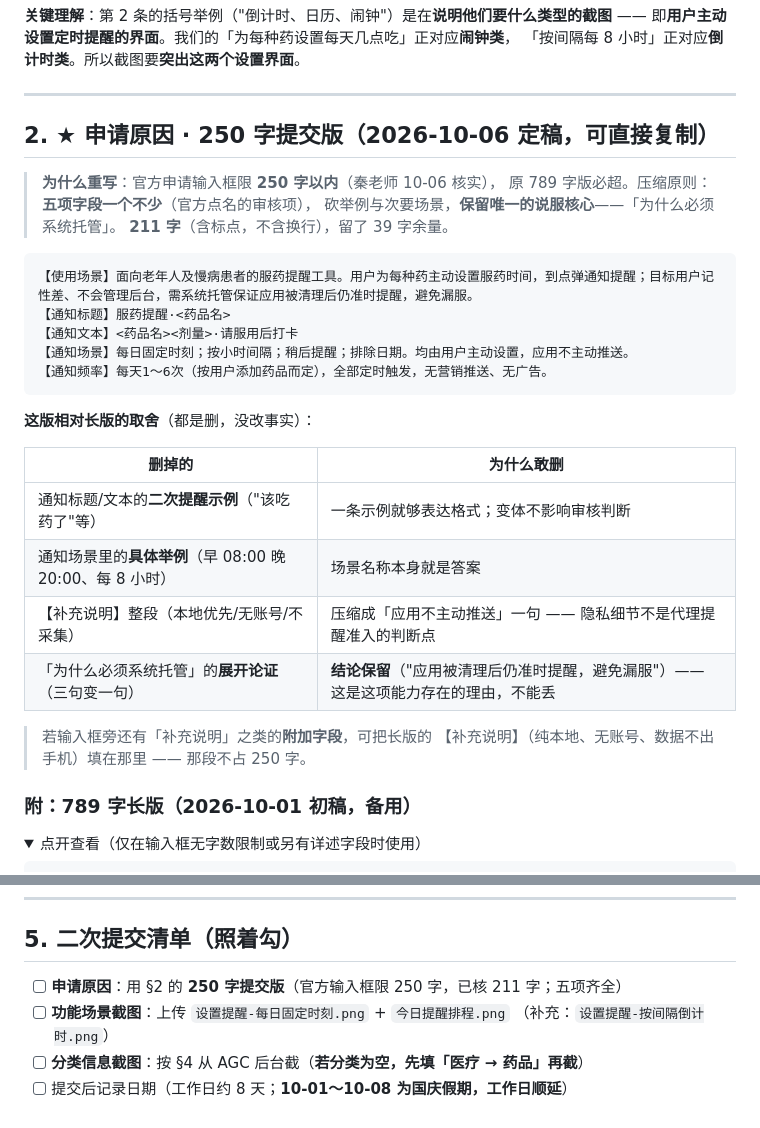
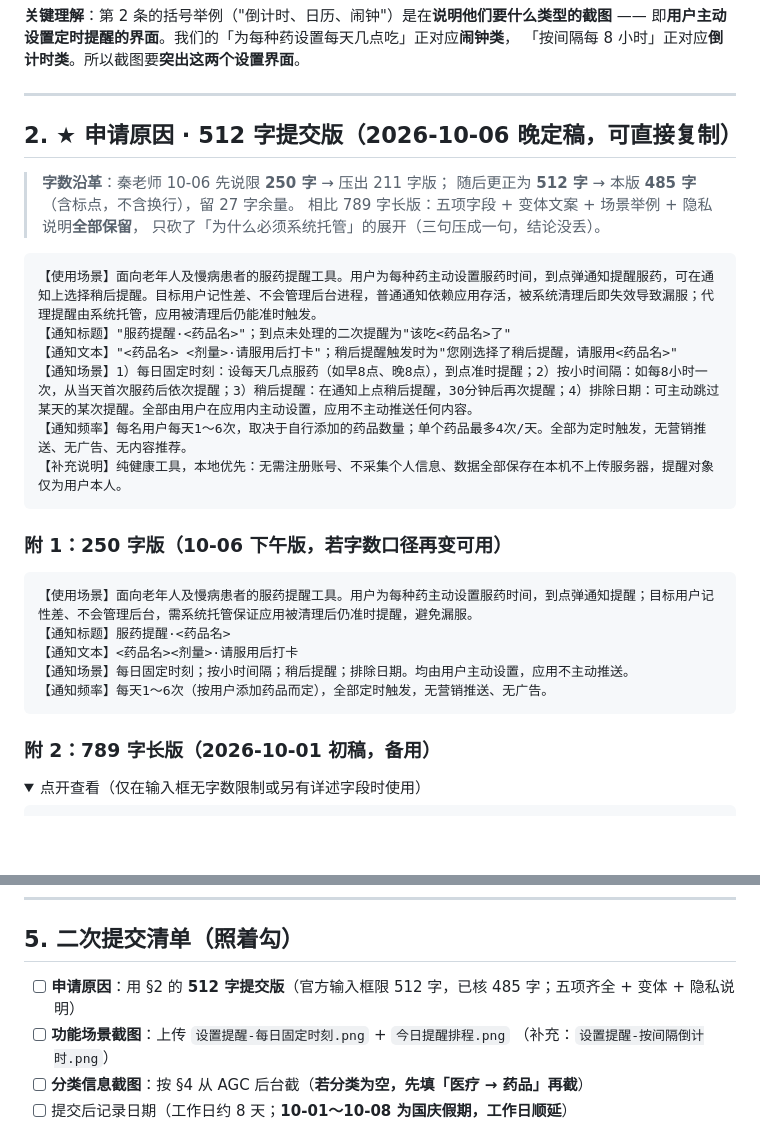
Before and after one commit to DaviKee/med-reminder, a Markdown page: docs/MedReminder-代理提醒-二次申请材料.md, 2 parts joined by grey strips. Drawn GitHub-style; folded sections open; blank space fills up the shorter version.

Commit message:
docs: 代理提醒二申 —— 字数口径更正为 512 字，申请原因扩至 485 字版（恢复变体/举例/隐私说明）

````diff
--- a/docs/MedReminder-代理提醒-二次申请材料.md
+++ b/docs/MedReminder-代理提醒-二次申请材料.md
@@ -20,12 +20,23 @@
 
 ---
 
-## 2. ★ 申请原因 · 250 字提交版（2026-10-06 定稿，可直接复制）
+## 2. ★ 申请原因 · 512 字提交版（2026-10-06 晚定稿，可直接复制）
 
-> **为什么重写**：官方申请输入框限 **250 字以内**（秦老师 10-06 核实），
-> 原 789 字版必超。压缩原则：**五项字段一个不少**（官方点名的审核项），
-> 砍举例与次要场景，**保留唯一的说服核心**——「为什么必须系统托管」。
-> **211 字**（含标点，不含换行），留了 39 字余量。
+> **字数沿革**：秦老师 10-06 先说限 **250 字** → 压出 211 字版；
+> 随后更正为 **512 字** → 本版 **485 字**（含标点，不含换行），留 27 字余量。
+> 相比 789 字长版：五项字段 + 变体文案 + 场景举例 + 隐私说明**全部保留**，
+> 只砍了「为什么必须系统托管」的展开（三句压成一句，结论没丢）。
+
+```
+【使用场景】面向老年人及慢病患者的服药提醒工具。用户为每种药主动设置服药时间，到点弹通知提醒服药，可在通知上选择稍后提醒。目标用户记性差、不会管理后台进程，普通通知依赖应用存活，被系统清理后即失效导致漏服；代理提醒由系统托管，应用被清理后仍能准时触发。
+【通知标题】"服药提醒·<药品名>"；到点未处理的二次提醒为"该吃<药品名>了"
+【通知文本】"<药品名> <剂量>·请服用后打卡"；稍后提醒触发时为"您刚选择了稍后提醒，请服用<药品名>"
+【通知场景】1）每日固定时刻：设每天几点服药（如早8点、晚8点），到点准时提醒；2）按小时间隔：如每8小时一次，从当天首次服药后依次提醒；3）稍后提醒：在通知上点稍后提醒，30分钟后再次提醒；4）排除日期：可主动跳过某天的某次提醒。全部由用户在应用内主动设置，应用不主动推送任何内容。
+【通知频率】每名用户每天1～6次，取决于自行添加的药品数量；单个药品最多4次/天。全部为定时触发，无营销推送、无广告、无内容推荐。
+【补充说明】纯健康工具，本地优先：无需注册账号、不采集个人信息、数据全部保存在本机不上传服务器，提醒对象仅为用户本人。
+```
+
+### 附 1：250 字版（10-06 下午版，若字数口径再变可用）
 
 ```
 【使用场景】面向老年人及慢病患者的服药提醒工具。用户为每种药主动设置服药时间，到点弹通知提醒；目标用户记性差、不会管理后台，需系统托管保证应用被清理后仍准时提醒，避免漏服。
@@ -35,19 +46,7 @@
 【通知频率】每天1～6次（按用户添加药品而定），全部定时触发，无营销推送、无广告。
 ```
 
-**这版相对长版的取舍**（都是删，没改事实）：
-
-| 删掉的 | 为什么敢删 |
-|---|---|
-| 通知标题/文本的**二次提醒示例**（"该吃药了"等） | 一条示例就够表达格式；变体不影响审核判断 |
-| 通知场景里的**具体举例**（早 08:00 晚 20:00、每 8 小时） | 场景名称本身就是答案 |
-| 【补充说明】整段（本地优先/无账号/不采集） | 压缩成「应用不主动推送」一句 —— 隐私细节不是代理提醒准入的判断点 |
-| 「为什么必须系统托管」的**展开论证**（三句变一句） | **结论保留**（"应用被清理后仍准时提醒，避免漏服"）—— 这是这项能力存在的理由，不能丢 |
-
-> 若输入框旁还有「补充说明」之类的**附加字段**，可把长版的
-> 【补充说明】（纯本地、无账号、数据不出手机）填在那里 —— 那段不占 250 字。
-
-### 附：789 字长版（2026-10-01 初稿，备用）
+### 附 2：789 字长版（2026-10-01 初稿，备用）
 
 <details>
 <summary>点开查看（仅在输入框无字数限制或另有详述字段时使用）</summary>
@@ -153,7 +152,7 @@
 
 ## 5. 二次提交清单（照着勾）
 
-- [ ] **申请原因**：用 §2 的 **250 字提交版**（官方输入框限 250 字，已核 211 字；五项齐全）
+- [ ] **申请原因**：用 §2 的 **512 字提交版**（官方输入框限 512 字，已核 485 字；五项齐全 + 变体 + 隐私说明）
 - [ ] **功能场景截图**：上传 `设置提醒-每日固定时刻.png` + `今日提醒排程.png`
       （补充：`设置提醒-按间隔倒计时.png`）
 - [ ] **分类信息截图**：按 §4 从 AGC 后台截（**若分类为空，先填「医疗 → 药品」再截**）
````
